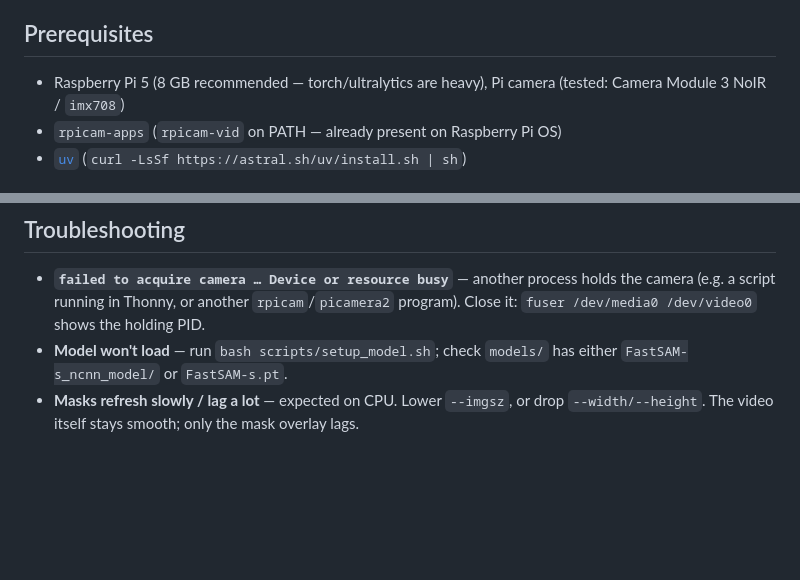
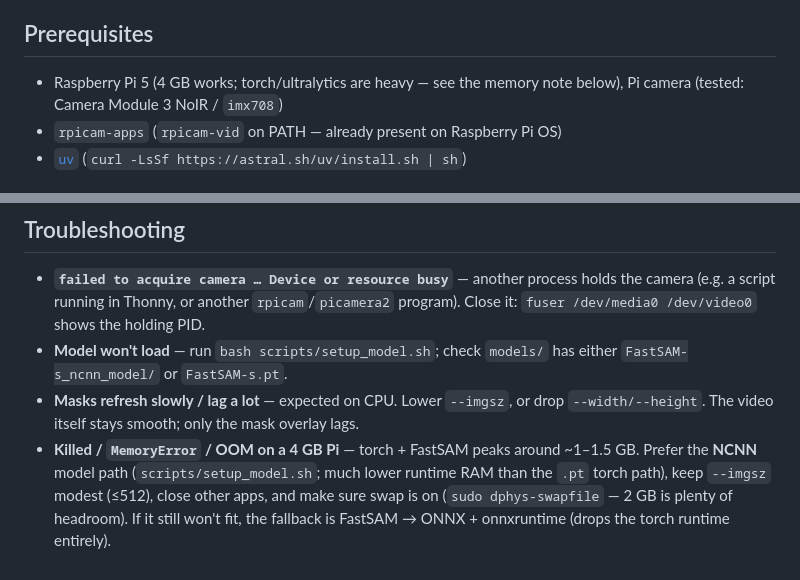
Before and after one commit to ltantawy/leenapi, a Markdown page: apps/itunes/README.md, 2 parts joined by grey strips. Rendered like a GitHub page; blank space fills up the shorter version.

Commit message:
docs: correct Pi 5 to 4 GB, add OOM/memory guidance
Co-Authored-By: Claude Opus 4.8 (1M context) <noreply@anthropic.com>
Claude-Session: https://claude.ai/code/session_01N7KrWNo6wjW9V6Qv6CBsLA

```diff
--- a/apps/itunes/README.md
+++ b/apps/itunes/README.md
@@ -26,7 +26,7 @@ pipeline is **decoupled**:
 
 ## Prerequisites
 
-- Raspberry Pi 5 (8 GB recommended — torch/ultralytics are heavy), Pi camera
+- Raspberry Pi 5 (4 GB works; torch/ultralytics are heavy — see the memory note below), Pi camera
   (tested: Camera Module 3 NoIR / `imx708`)
 - `rpicam-apps` (`rpicam-vid` on PATH — already present on Raspberry Pi OS)
 - [`uv`](https://docs.astral.sh/uv/) (`curl -LsSf https://astral.sh/uv/install.sh | sh`)
@@ -86,3 +86,8 @@ refresh, raise it (e.g. 640) for sharper masks. Video stays smooth regardless.
   either `FastSAM-s_ncnn_model/` or `FastSAM-s.pt`.
 - **Masks refresh slowly / lag a lot** — expected on CPU. Lower `--imgsz`, or drop
   `--width/--height`. The video itself stays smooth; only the mask overlay lags.
+- **Killed / `MemoryError` / OOM on a 4 GB Pi** — torch + FastSAM peaks around ~1–1.5 GB.
+  Prefer the **NCNN** model path (`scripts/setup_model.sh`; much lower runtime RAM than
+  the `.pt` torch path), keep `--imgsz` modest (≤512), close other apps, and make sure
+  swap is on (`sudo dphys-swapfile` — 2 GB is plenty of headroom). If it still won't fit,
+  the fallback is FastSAM → ONNX + onnxruntime (drops the torch runtime entirely).
```
Also changed, not shown: 1 other file.
